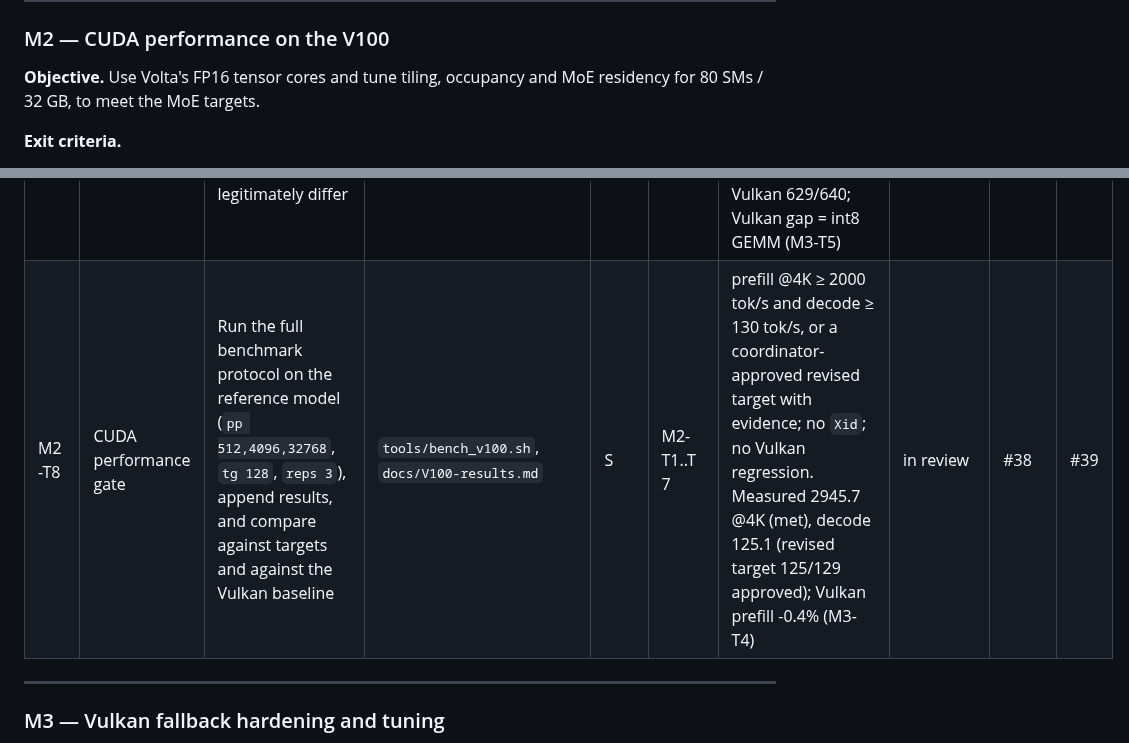
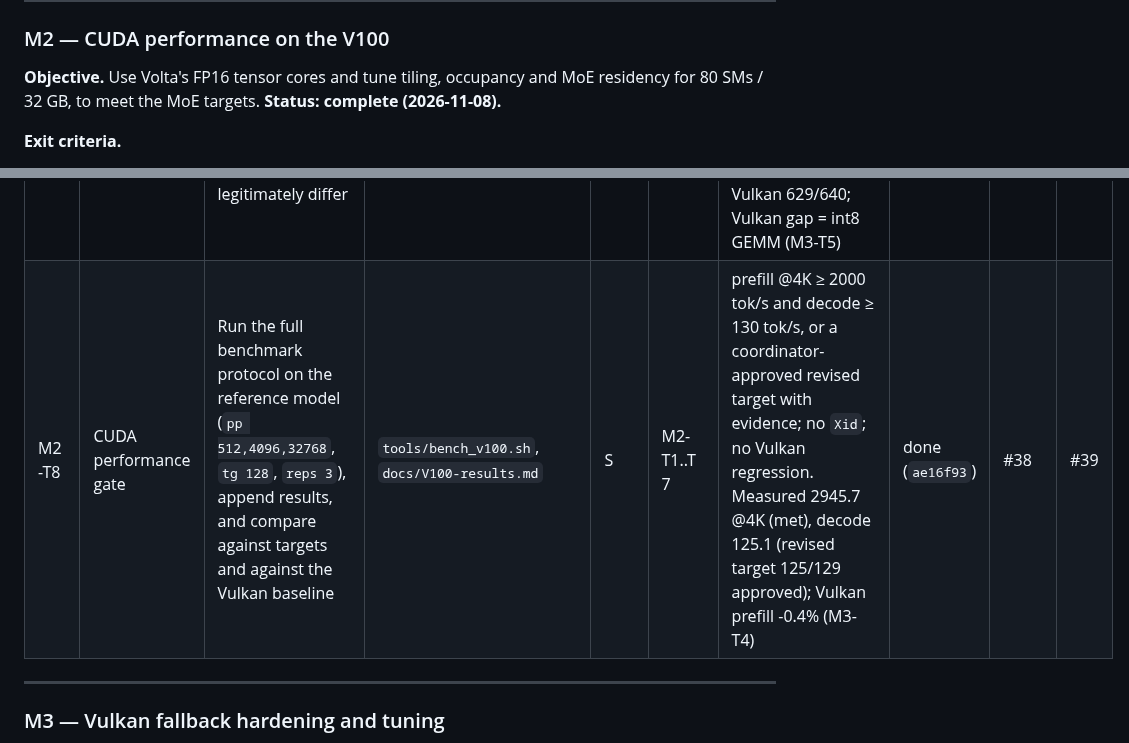
Before and after one commit to RustingStudio/RustingStrata, a Markdown page: docs/ROADMAP.md, 2 parts joined by grey strips. GitHub-like rendering.

Commit message:
docs: close M2-T8 and mark M2 complete
All eight M2 tasks are merged. CUDA on the V100: prefill 2945.7 tok/s @4096,
decode 129.4/125.1/110.6 tok/s at 512/4096/32768, parity 634/640 either-mode.
The 130 tok/s decode target is revised to >=129 @512 / >=125 @4096 with the
M2-T5 ceiling evidence; a GEMV restructuring follow-up is required for 130.

```diff
--- a/docs/ROADMAP.md
+++ b/docs/ROADMAP.md
@@ -286,6 +286,7 @@ CPU reference paths.
 
 **Objective.** Use Volta's FP16 tensor cores and tune tiling, occupancy and
 MoE residency for 80 SMs / 32 GB, to meet the MoE targets.
+**Status: complete (2026-11-08).**
 
 **Exit criteria.**
 
@@ -317,7 +318,7 @@ land `gemm_q` before attention.
 | M2-T5 | Decode GEMV bandwidth | Measure the achieved decode bandwidth against the ~900 GB/s roofline; tune rows per block, vector loads and launch shape until ≥ 85% of the roofline or a documented ceiling is reached | `src/cuda/kernels.cu:675-812` (`gemv_row_qn`, `DEF_*GEMV*`), `src/cuda/mod.rs` | M | M1-T8 | Achieved GB/s and % of roofline appended to `docs/V100-results.md`; decode on the reference model improves or the ceiling is explained. Measured 214.2 GB/s (23.9% roofline), decode +3.2-3.3% | done (`b4d7408`) | #30 | #31 |
 | M2-T6 | CUDA flags: KV q8, parallel, MTP | Make `--kv q8`, `--serve --parallel N` and `--mtp` work on sm_70 CUDA; fix combos that fail; measure each on the reference model | `src/cuda/`, `src/main.rs`, `src/gpu_model.rs`, `docs/V100-results.md` | M | M1-T8 | Each flag runs without error; unsupported combinations are rejected with a clear message; numbers recorded. q8 halves KV at equal speed, parallel 4 = 1.67x, MTP k=2 +64% on the 27B | done (`54a0c1f`) | #32 | #33 |
 | M2-T7 | Cross-backend numerical consistency report | Compare CPU reference, CUDA sm_70 and Vulkan sm_70 per op and end-to-end (parity + KLD or top-1 where available); document where the architectures legitimately differ | `tools/parity.py`, `tests/llama_numerics.rs`, `docs/V100-results.md` | M | M2-T2 | Report appended: per-op max/relative deviation and end-to-end agreement; no unexplained divergence. M2 parity: CUDA 634/640 either (628 strict; 2 near-tie positions from tensor-core order), Vulkan 629/640; Vulkan gap = int8 GEMM (M3-T5) | done (`78dbbcd`) | #36 | #37 |
-| M2-T8 | CUDA performance gate | Run the full benchmark protocol on the reference model (`pp 512,4096,32768`, `tg 128`, `reps 3`), append results, and compare against targets and against the Vulkan baseline | `tools/bench_v100.sh`, `docs/V100-results.md` | S | M2-T1..T7 | prefill @4K ≥ 2000 tok/s and decode ≥ 130 tok/s, or a coordinator-approved revised target with evidence; no `Xid`; no Vulkan regression. Measured 2945.7 @4K (met), decode 125.1 (revised target 125/129 approved); Vulkan prefill -0.4% (M3-T4) | in review | #38 | #39 |
+| M2-T8 | CUDA performance gate | Run the full benchmark protocol on the reference model (`pp 512,4096,32768`, `tg 128`, `reps 3`), append results, and compare against targets and against the Vulkan baseline | `tools/bench_v100.sh`, `docs/V100-results.md` | S | M2-T1..T7 | prefill @4K ≥ 2000 tok/s and decode ≥ 130 tok/s, or a coordinator-approved revised target with evidence; no `Xid`; no Vulkan regression. Measured 2945.7 @4K (met), decode 125.1 (revised target 125/129 approved); Vulkan prefill -0.4% (M3-T4) | done (`ae16f93`) | #38 | #39 |
 
 ---
 
```
